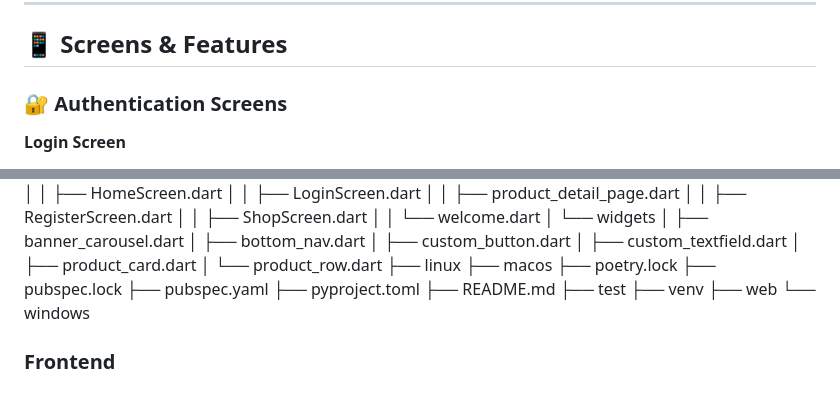
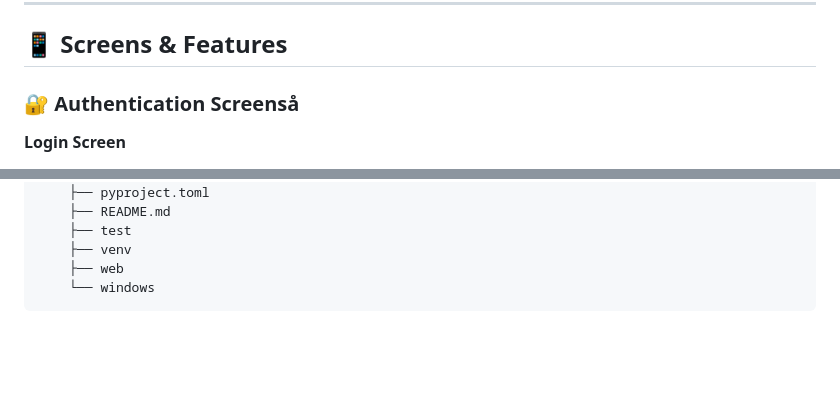
Before and after one commit to denish1633/Grocery-App-v1, a Markdown page: README.md, 2 parts joined by grey strips. Rendered like a GitHub page; blank space fills up the shorter version.

Commit message:
Fix formatting issues in README.md

````diff
--- a/README.md
+++ b/README.md
@@ -8,7 +8,7 @@ Frontend is deployed on **GitHub Pages**, while the backend is hosted separately
 ---
 ## 📱 Screens & Features
 
-### 🔐 Authentication Screens
+### 🔐 Authentication Screenså
 **Login Screen**
 - User login using email/username and password
 - JWT-based authentication
@@ -206,4 +207,4 @@ Frontend is deployed on **GitHub Pages**, while the backend is hosted separately
     ├── venv
     ├── web
     └── windows
-### Frontend
+```
````
Also changed, not shown: other parts of README.md (+1 -0 lines).
